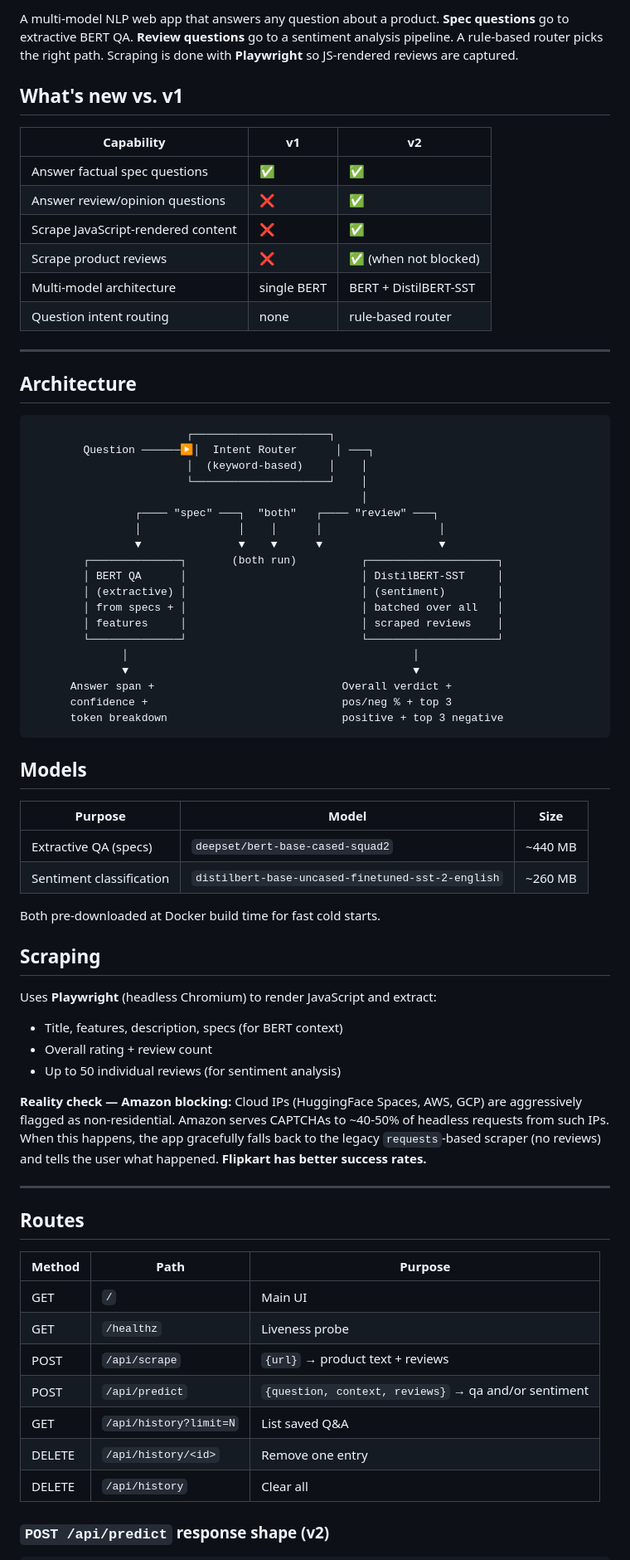
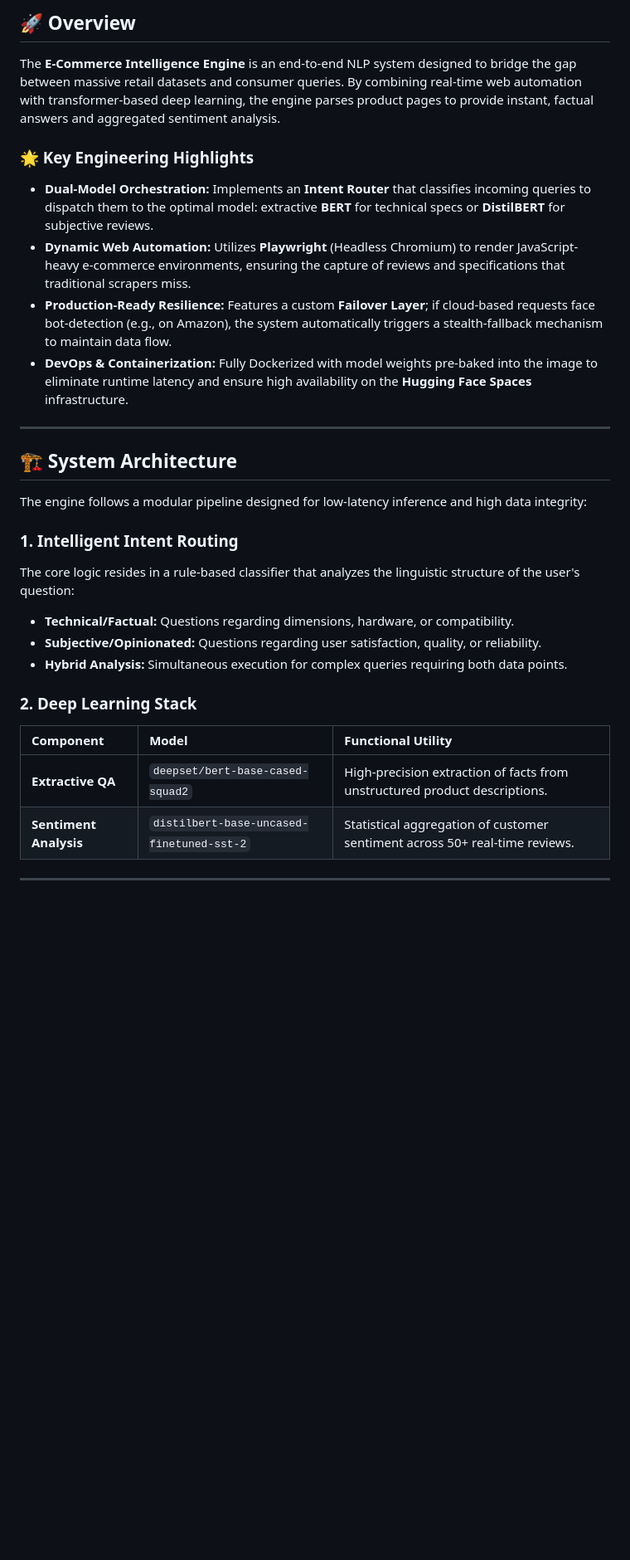
Before and after one commit to Aryan2659/ecom-qa-bert, a Markdown page: README.md, the part around one of its changes. Shown at 83% size. Drawn GitHub-style; blank space fills up the shorter version.

````diff
--- a/README.md
+++ b/README.md
@@ -14,82 +6,29 @@ short_description: Product QA with BERT and sentiment analysis
 
-A multi-model NLP web app that answers any question about a product.
-**Spec questions** go to extractive BERT QA. **Review questions** go to a
-sentiment analysis pipeline. A rule-based router picks the right path.
-Scraping is done with **Playwright** so JS-rendered reviews are captured.
+## 🚀 Overview
+The **E-Commerce Intelligence Engine** is an end-to-end NLP system designed to bridge the gap between massive retail datasets and consumer queries. By combining real-time web automation with transformer-based deep learning, the engine parses product pages to provide instant, factual answers and aggregated sentiment analysis.
 
-## What's new vs. v1
-
-| Capability | v1 | **v2** |
-|---|---|---|
-| Answer factual spec questions | ✅ | ✅ |
-| Answer review/opinion questions | ❌ | ✅ |
-| Scrape JavaScript-rendered content | ❌ | ✅ |
-| Scrape product reviews | ❌ | ✅ (when not blocked) |
-| Multi-model architecture | single BERT | BERT + DistilBERT-SST |
-| Question intent routing | none | rule-based router |
+### 🌟 Key Engineering Highlights
+* **Dual-Model Orchestration:** Implements an **Intent Router** that classifies incoming queries to dispatch them to the optimal model: extractive **BERT** for technical specs or **DistilBERT** for subjective reviews.
+* **Dynamic Web Automation:** Utilizes **Playwright** (Headless Chromium) to render JavaScript-heavy e-commerce environments, ensuring the capture of reviews and specifications that traditional scrapers miss.
+* **Production-Ready Resilience:** Features a custom **Failover Layer**; if cloud-based requests face bot-detection (e.g., on Amazon), the system automatically triggers a stealth-fallback mechanism to maintain data flow.
+* **DevOps & Containerization:** Fully Dockerized with model weights pre-baked into the image to eliminate runtime latency and ensure high availability on the **Hugging Face Spaces** infrastructure.
 
 ---
 
-## Architecture
+## 🏗️ System Architecture
+The engine follows a modular pipeline designed for low-latency inference and high data integrity:
 
-```
-                        ┌─────────────────────┐
-        Question ──────▶│  Intent Router      │ ───┐
-                        │  (keyword-based)    │    │
-                        └─────────────────────┘    │
-                                                   │
-                ┌──── "spec" ───┐  "both"   ┌──── "review" ───┐
-                │               │    │      │                  │
-                ▼               ▼    ▼      ▼                  ▼
-        ┌──────────────┐       (both run)          ┌────────────────────┐
-        │ BERT QA      │                           │ DistilBERT-SST     │
-        │ (extractive) │                           │ (sentiment)        │
-        │ from specs + │                           │ batched over all   │
-        │ features     │                           │ scraped reviews    │
-        └──────────────┘                           └────────────────────┘
-              │                                            │
-              ▼                                            ▼
-      Answer span +                             Overall verdict +
-      confidence +                              pos/neg % + top 3
-      token breakdown                           positive + top 3 negative
-```
+### 1. Intelligent Intent Routing
+The core logic resides in a rule-based classifier that analyzes the linguistic structure of the user's question:
+* **Technical/Factual:** Questions regarding dimensions, hardware, or compatibility.
+* **Subjective/Opinionated:** Questions regarding user satisfaction, quality, or reliability.
+* **Hybrid Analysis:** Simultaneous execution for complex queries requiring both data points.
 
-## Models
-
-| Purpose | Model | Size |
-|---|---|---|
-| Extractive QA (specs) | `deepset/bert-base-cased-squad2` | ~440 MB |
-| Sentiment classification | `distilbert-base-uncased-finetuned-sst-2-english` | ~260 MB |
-
-Both pre-downloaded at Docker build time for fast cold starts.
-
-## Scraping
-
-Uses **Playwright** (headless Chromium) to render JavaScript and extract:
-- Title, features, description, specs (for BERT context)
-- Overall rating + review count
-- Up to 50 individual reviews (for sentiment analysis)
-
-**Reality check — Amazon blocking:**
-Cloud IPs (HuggingFace Spaces, AWS, GCP) are aggressively flagged as
-non-residential. Amazon serves CAPTCHAs to ~40-50% of headless requests
-from such IPs. When this happens, the app gracefully falls back to the
-legacy `requests`-based scraper (no reviews) and tells the user what
-happened. **Flipkart has better success rates.**
+### 2. Deep Learning Stack
+| Component | Model | Functional Utility |
+| :--- | :--- | :--- |
+| **Extractive QA** | `deepset/bert-base-cased-squad2` | High-precision extraction of facts from unstructured product descriptions. |
+| **Sentiment Analysis**| `distilbert-base-uncased-finetuned-sst-2` | Statistical aggregation of customer sentiment across 50+ real-time reviews. |
 
 ---
 
-## Routes
-
-| Method | Path | Purpose |
-|---|---|---|
-| GET    | `/`                    | Main UI |
-| GET    | `/healthz`             | Liveness probe |
-| POST   | `/api/scrape`          | `{url}` → product text + reviews |
-| POST   | `/api/predict`         | `{question, context, reviews}` → qa and/or sentiment |
-| GET    | `/api/history?limit=N` | List saved Q&A |
-| DELETE | `/api/history/<id>`    | Remove one entry |
-| DELETE | `/api/history`         | Clear all |
-
-### `POST /api/predict` response shape (v2)
-
````
Also changed, not shown: other parts of README.md (+22 -134 lines).
